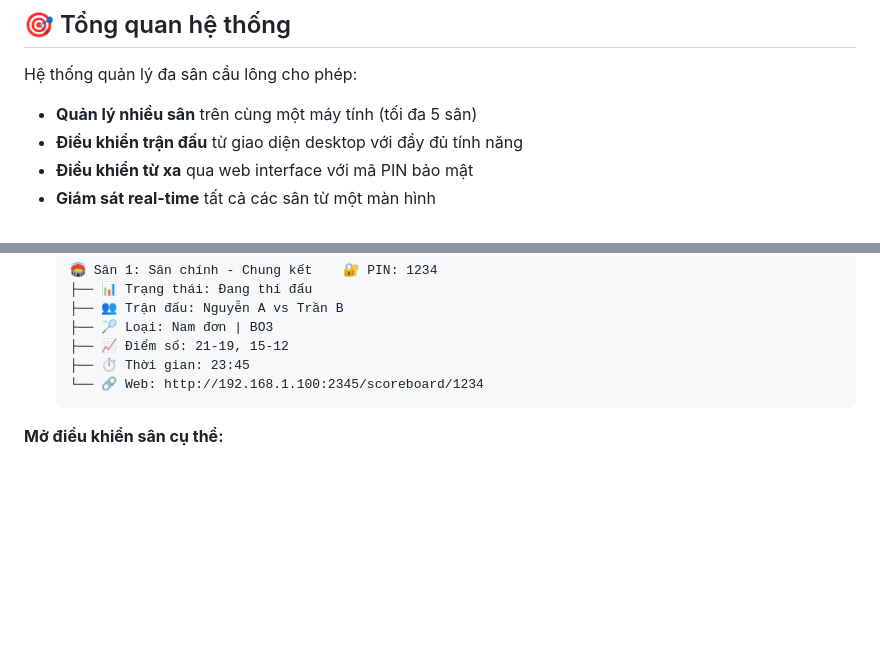
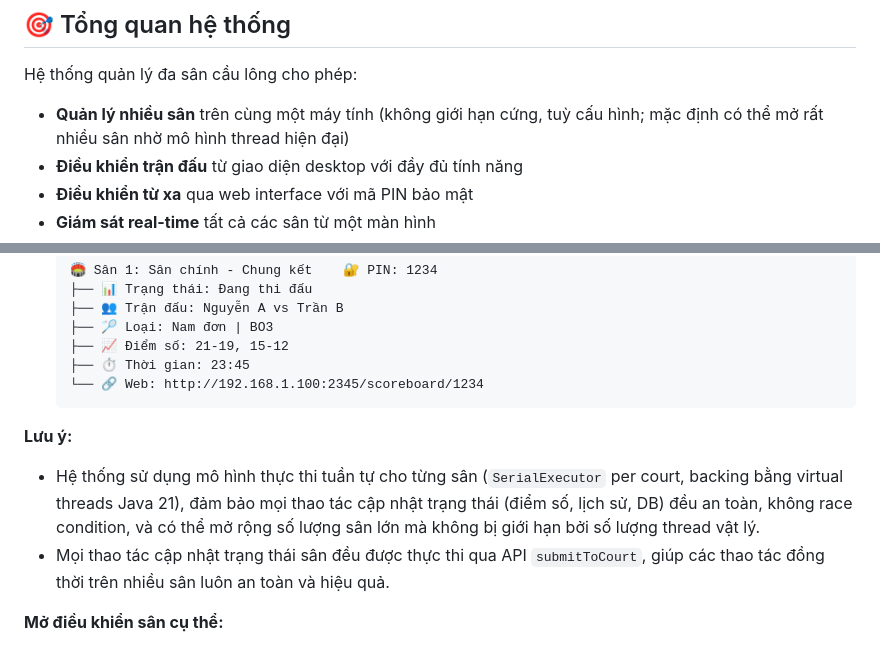
Before and after one commit to NguyenHau-IT/Badminton_Tournament_Management_System_DB_SQLSRV, a Markdown page: HUONG_DAN_SU_DUNG.md, 2 parts joined by grey strips. Rendered like a GitHub page; blank space fills up the shorter version.

````diff
--- a/HUONG_DAN_SU_DUNG.md
+++ b/HUONG_DAN_SU_DUNG.md
@@ -17,7 +17,7 @@
 ## 🎯 Tổng quan hệ thống
 
 Hệ thống quản lý đa sân cầu lông cho phép:
-- **Quản lý nhiều sân** trên cùng một máy tính (tối đa 5 sân)
+- **Quản lý nhiều sân** trên cùng một máy tính (không giới hạn cứng, tuỳ cấu hình; mặc định có thể mở rất nhiều sân nhờ mô hình thread hiện đại)
 - **Điều khiển trận đấu** từ giao diện desktop với đầy đủ tính năng
 - **Điều khiển từ xa** qua web interface với mã PIN bảo mật
 - **Giám sát real-time** tất cả các sân từ một màn hình
@@ -224,6 +224,10 @@ Tạo file `jvm-optimization.conf`:
   ├── ⏱️ Thời gian: 23:45
   └── 🔗 Web: http://192.168.1.100:2345/scoreboard/1234
   ```
+
+**Lưu ý:**
+- Hệ thống sử dụng mô hình thực thi tuần tự cho từng sân (`SerialExecutor` per court, backing bằng virtual threads Java 21), đảm bảo mọi thao tác cập nhật trạng thái (điểm số, lịch sử, DB) đều an toàn, không race condition, và có thể mở rộng số lượng sân lớn mà không bị giới hạn bởi số lượng thread vật lý.
+- Mọi thao tác cập nhật trạng thái sân đều được thực thi qua API `submitToCourt`, giúp các thao tác đồng thời trên nhiều sân luôn an toàn và hiệu quả.
 
 **Mở điều khiển sân cụ thể:**
 - **Click vào tab sân** trong MultiCourtControlPanel
````
Also changed, not shown: API_DOCUMENTATION.md (+5 -0 lines), BAO_CAO_CONG_NGHE_VA_TINH_NANG_v2.md (+11 -0 lines).
